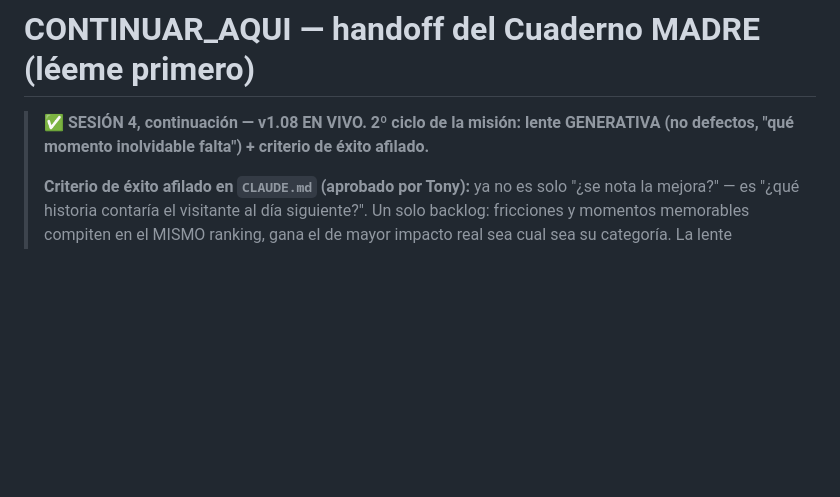
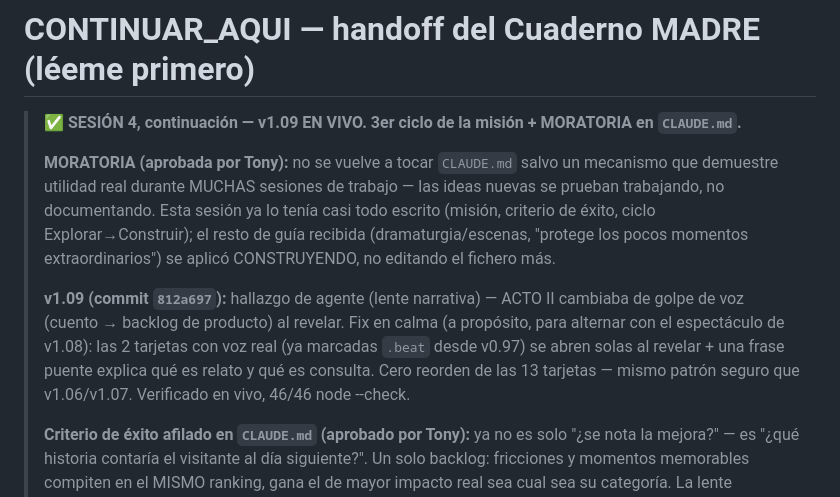
Before and after one commit to eltonylfgi-blip/cuaderno-madre, a Markdown page: CONTINUAR_AQUI.md, the part around the change. Drawn GitHub-style; blank space fills up the shorter version.

Commit message:
docs: handoff v1.09 + moratoria de CLAUDE.md registrada

```diff
--- a/CONTINUAR_AQUI.md
+++ b/CONTINUAR_AQUI.md
@@ -1,7 +1,18 @@
 # CONTINUAR_AQUI — handoff del Cuaderno MADRE (léeme primero)
 
-> **✅ SESIÓN 4, continuación — v1.08 EN VIVO. 2º ciclo de la misión: lente GENERATIVA (no
-> defectos, "qué momento inolvidable falta") + criterio de éxito afilado.**
+> **✅ SESIÓN 4, continuación — v1.09 EN VIVO. 3er ciclo de la misión + MORATORIA en `CLAUDE.md`.**
+>
+> **MORATORIA (aprobada por Tony):** no se vuelve a tocar `CLAUDE.md` salvo un mecanismo que
+> demuestre utilidad real durante MUCHAS sesiones de trabajo — las ideas nuevas se prueban
+> trabajando, no documentando. Esta sesión ya lo tenía casi todo escrito (misión, criterio de
+> éxito, ciclo Explorar→Construir); el resto de guía recibida (dramaturgia/escenas, "protege los
+> pocos momentos extraordinarios") se aplicó CONSTRUYENDO, no editando el fichero más.
+>
+> **v1.09 (commit `812a697`):** hallazgo de agente (lente narrativa) — ACTO II cambiaba de golpe de
+> voz (cuento → backlog de producto) al revelar. Fix en calma (a propósito, para alternar con el
+> espectáculo de v1.08): las 2 tarjetas con voz real (ya marcadas `.beat` desde v0.97) se abren
+> solas al revelar + una frase puente explica qué es relato y qué es consulta. Cero reorden de las
+> 13 tarjetas — mismo patrón seguro que v1.06/v1.07. Verificado en vivo, 46/46 node --check.
 >
 > **Criterio de éxito afilado en `CLAUDE.md` (aprobado por Tony):** ya no es solo "¿se nota la
 > mejora?" — es "¿qué historia contaría el visitante al día siguiente?". Un solo backlog: fricciones
```
